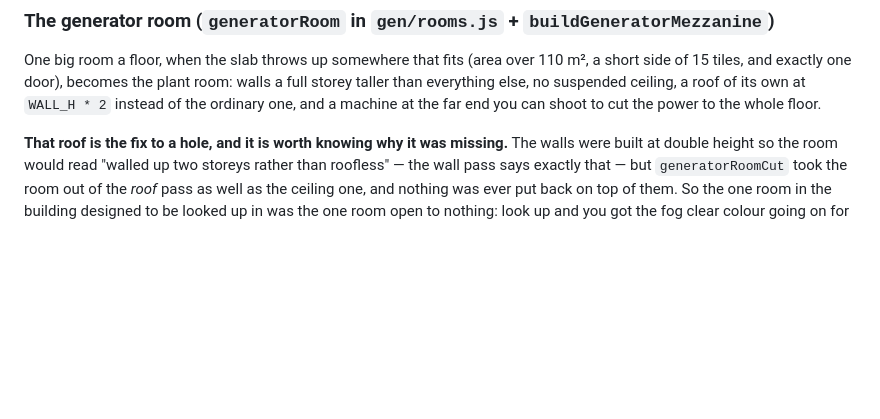
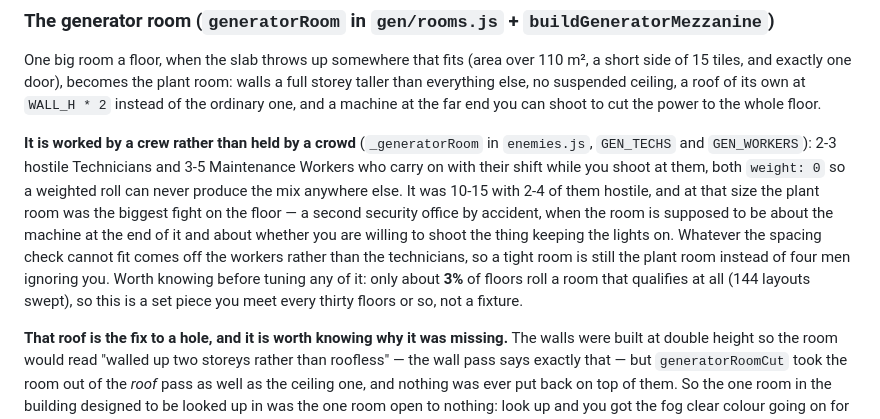
Before and after one commit to miniminefred/fpsgame, a Markdown page: CLAUDE.md, the part around one of its changes. Drawn GitHub-style; blank space fills up the shorter version.

```diff
--- a/CLAUDE.md
+++ b/CLAUDE.md
@@ -505,6 +505,18 @@ storey taller than everything else, no suspended ceiling, a roof of its own at `
 2` instead of the ordinary one, and a machine at the far end you can shoot to cut the
 power to the whole floor.
 
+**It is worked by a crew rather than held by a crowd** (`_generatorRoom` in `enemies.js`,
+`GEN_TECHS` and `GEN_WORKERS`): 2-3 hostile Technicians and 3-5 Maintenance Workers who
+carry on with their shift while you shoot at them, both `weight: 0` so a weighted roll can
+never produce the mix anywhere else. It was 10-15 with 2-4 of them hostile, and at that size
+the plant room was the biggest fight on the floor — a second security office by accident,
+when the room is supposed to be about the machine at the end of it and about whether you are
+willing to shoot the thing keeping the lights on. Whatever the spacing check cannot fit comes
+off the workers rather than the technicians, so a tight room is still the plant room instead
+of four men ignoring you. Worth knowing before tuning any of it: only about **3%** of floors
+roll a room that qualifies at all (144 layouts swept), so this is a set piece you meet every
+thirty floors or so, not a fixture.
+
 **That roof is the fix to a hole, and it is worth knowing why it was missing.** The walls
 were built at double height so the room would read "walled up two storeys rather than
 roofless" — the wall pass says exactly that — but `generatorRoomCut` took the room out of
```
Also changed, not shown: other parts of CLAUDE.md (+37 -14 lines).
